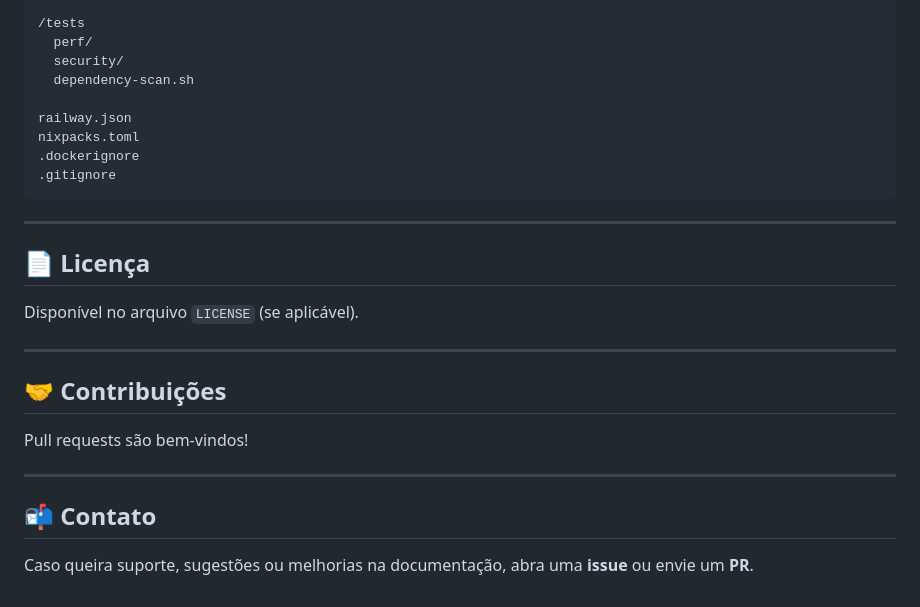
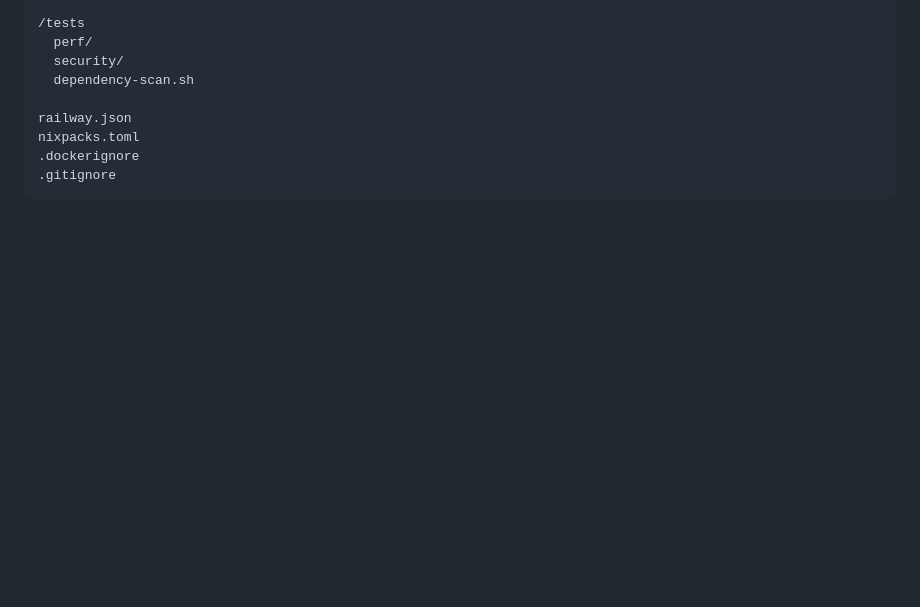
Before and after one commit to PedroLacerda1/SeniorPlus-Railway, a Markdown page: README.md, the part around the change. Rendered like a GitHub page; blank space fills up the shorter version.

````diff
--- a/README.md
+++ b/README.md
@@ -194,18 +194,3 @@ nixpacks.toml
 .dockerignore
 .gitignore
 ```
-
----
-
-## 📄 Licença
-Disponível no arquivo `LICENSE` (se aplicável).
-
----
-
-## 🤝 Contribuições
-Pull requests são bem-vindos!
-
----
-
-## 📬 Contato
-Caso queira suporte, sugestões ou melhorias na documentação, abra uma **issue** ou envie um **PR**.
````
